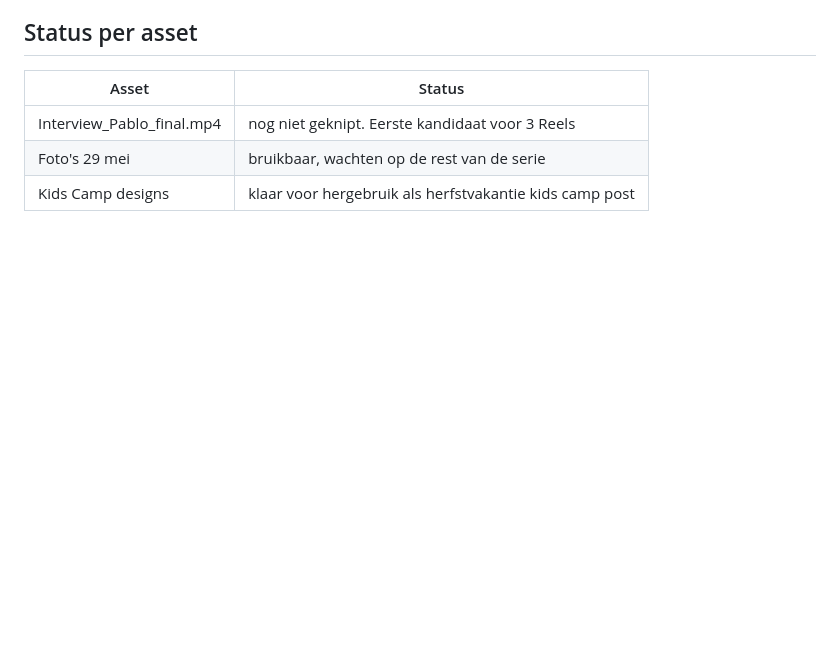
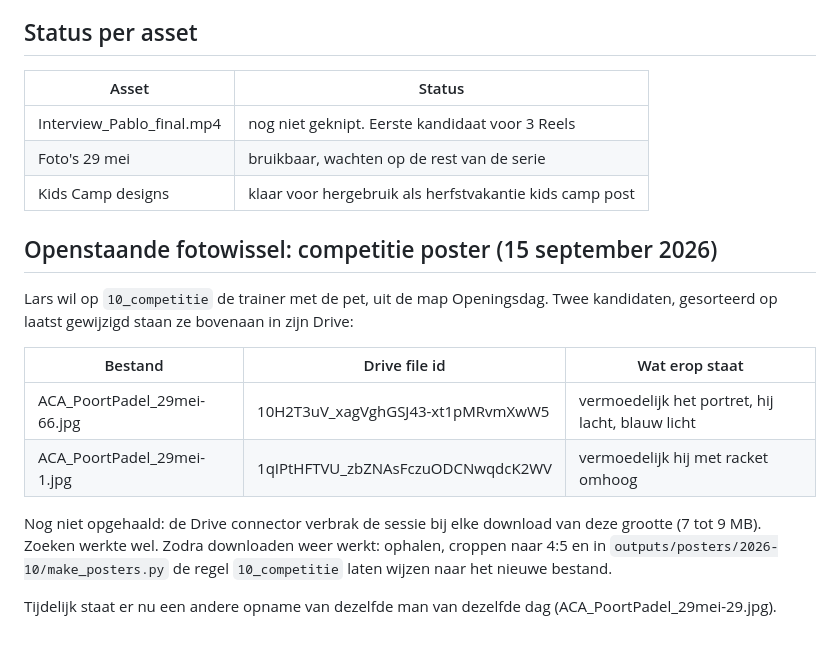
Before and after one commit to ldebruinlars/Social-media-mananger, a Markdown page: context/media-inventory.md, the part around the change. Rendered like a GitHub page; blank space fills up the shorter version.

Commit message:
Openstaande fotowissel competitie poster vastgelegd met Drive file ids
Co-Authored-By: Claude Opus 5 <noreply@anthropic.com>
Claude-Session: https://claude.ai/code/session_013Ebc4WP2c6Cx4Qb9xWFBxv

```diff
--- a/context/media-inventory.md
+++ b/context/media-inventory.md
@@ -74,3 +74,16 @@ Canva map ACA Social Media: https://www.canva.com/folder/FAHVMFpKijo. Designs en
 | Interview_Pablo_final.mp4 | nog niet geknipt. Eerste kandidaat voor 3 Reels |
 | Foto's 29 mei | bruikbaar, wachten op de rest van de serie |
 | Kids Camp designs | klaar voor hergebruik als herfstvakantie kids camp post |
+
+## Openstaande fotowissel: competitie poster (15 september 2026)
+
+Lars wil op `10_competitie` de trainer met de pet, uit de map Openingsdag. Twee kandidaten, gesorteerd op laatst gewijzigd staan ze bovenaan in zijn Drive:
+
+| Bestand | Drive file id | Wat erop staat |
+|---|---|---|
+| ACA_PoortPadel_29mei-66.jpg | 10H2T3uV_xagVghGSJ43-xt1pMRvmXwW5 | vermoedelijk het portret, hij lacht, blauw licht |
+| ACA_PoortPadel_29mei-1.jpg | 1qIPtHFTVU_zbZNAsFczuODCNwqdcK2WV | vermoedelijk hij met racket omhoog |
+
+Nog niet opgehaald: de Drive connector verbrak de sessie bij elke download van deze grootte (7 tot 9 MB). Zoeken werkte wel. Zodra downloaden weer werkt: ophalen, croppen naar 4:5 en in `outputs/posters/2026-10/make_posters.py` de regel `10_competitie` laten wijzen naar het nieuwe bestand.
+
+Tijdelijk staat er nu een andere opname van dezelfde man van dezelfde dag (ACA_PoortPadel_29mei-29.jpg).
```
